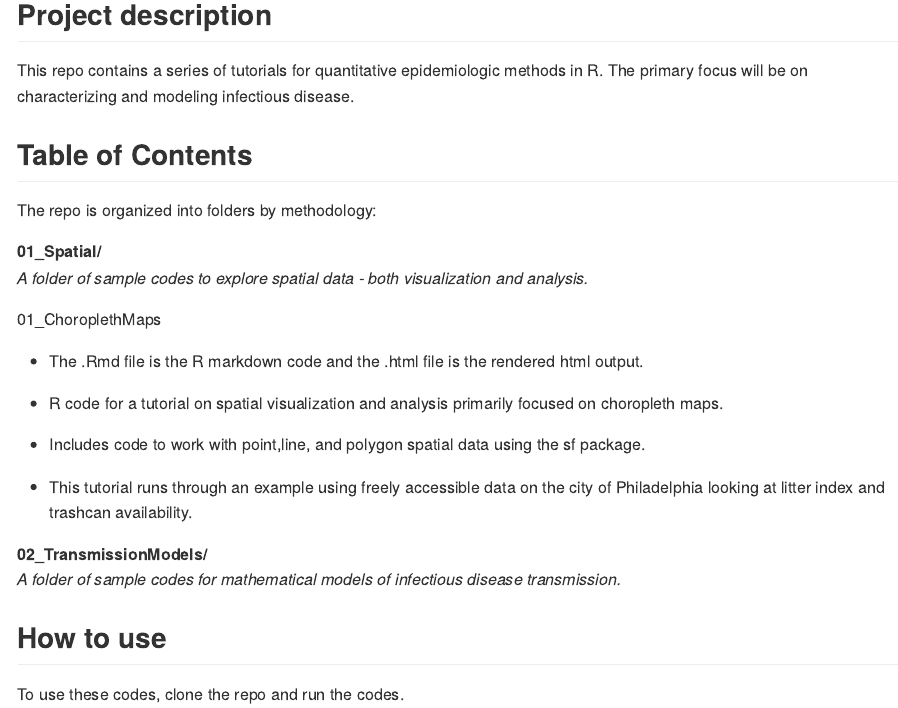
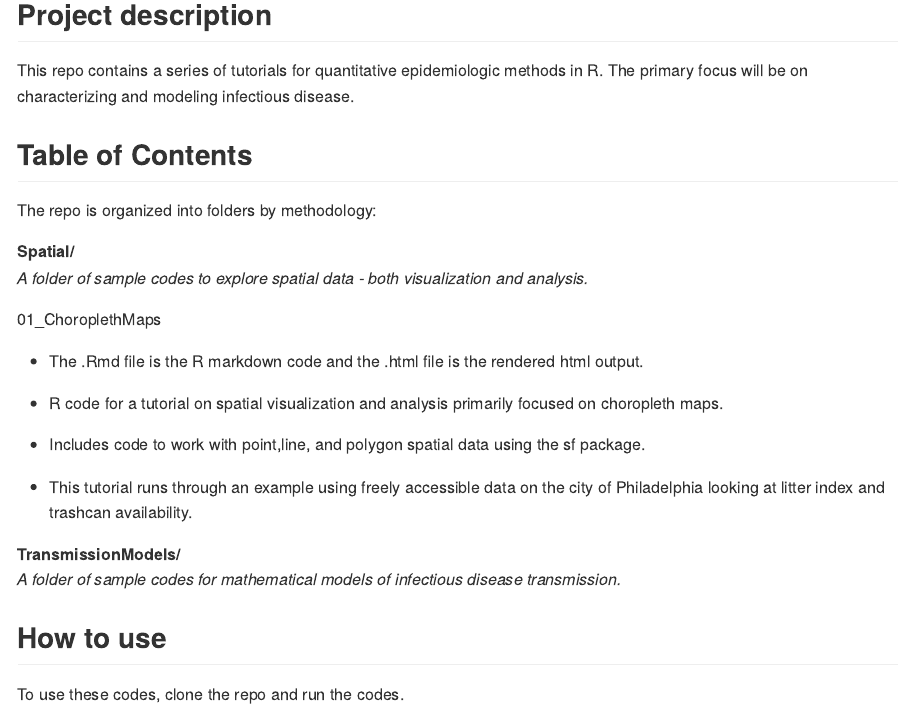
Before and after one commit to kira-nightingale/epi_tutorial_library, an R Markdown document (README.Rmd): the page in a window 1100 px wide, from 120 px down. The pictures show the output file README.md that the author committed with the source, drawn offline in the style of GitHub.

Commit message:
formatting folders

```diff
--- a/README.Rmd
+++ b/README.Rmd
@@ -13,7 +13,7 @@ This repo contains a series of tutorials for quantitative epidemiologic methods
 ## Table of Contents
 The repo is organized into folders by methodology:
 
-**01_Spatial/**
+**Spatial/**
 *A folder of sample codes to explore spatial data - both visualization and analysis.*
 
 01_ChoroplethMaps
@@ -28,7 +28,7 @@ The repo is organized into folders by methodology:
 
 
 
-**02_TransmissionModels/**
+**TransmissionModels/**
 *A folder of sample codes for mathematical models of infectious disease transmission.*
 
 ## How to use
```
Also changed, not shown: README.md, Spatial/01_ChoroplethMaps.Rmd (renamed from 01_Spatial/01_ChoroplethMaps.Rmd), Spatial/01_ChoroplethMaps.html (renamed from 01_Spatial/01_ChoroplethMaps.html), 1 other file.
